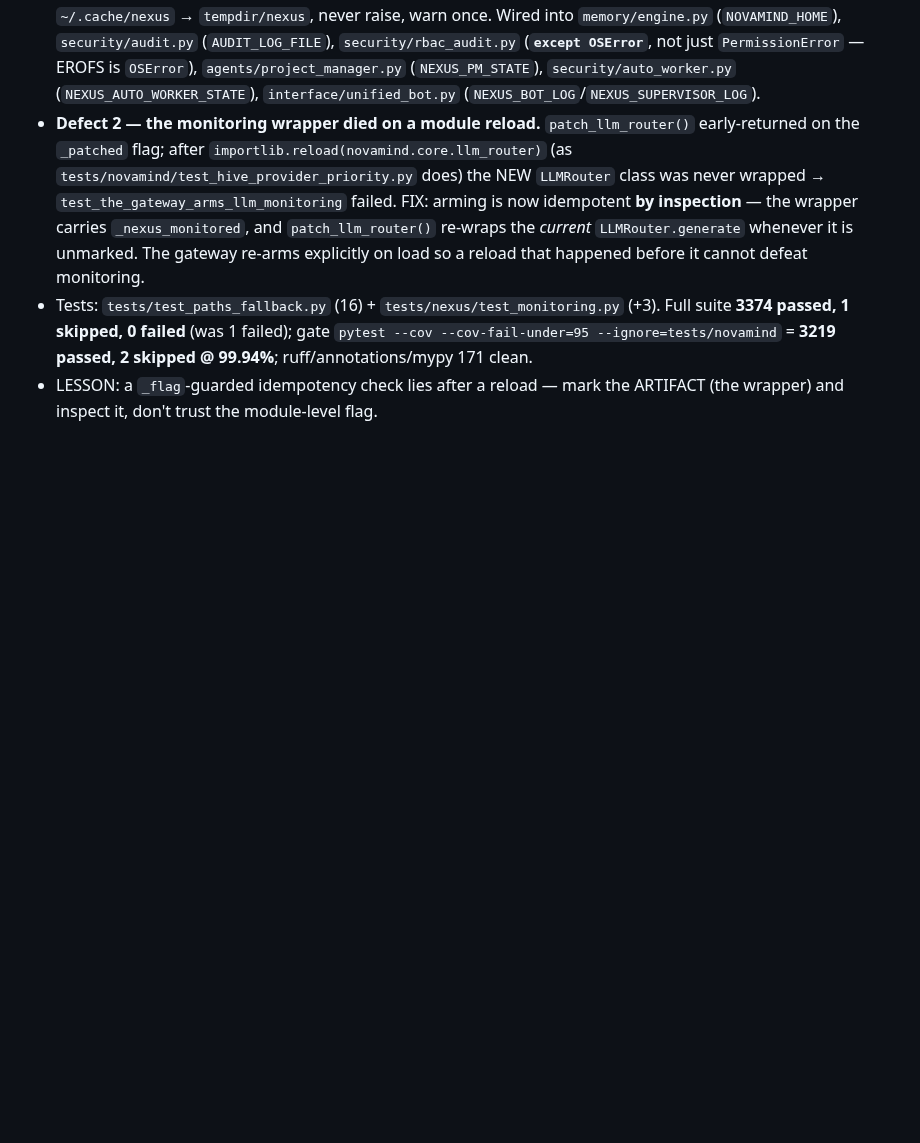
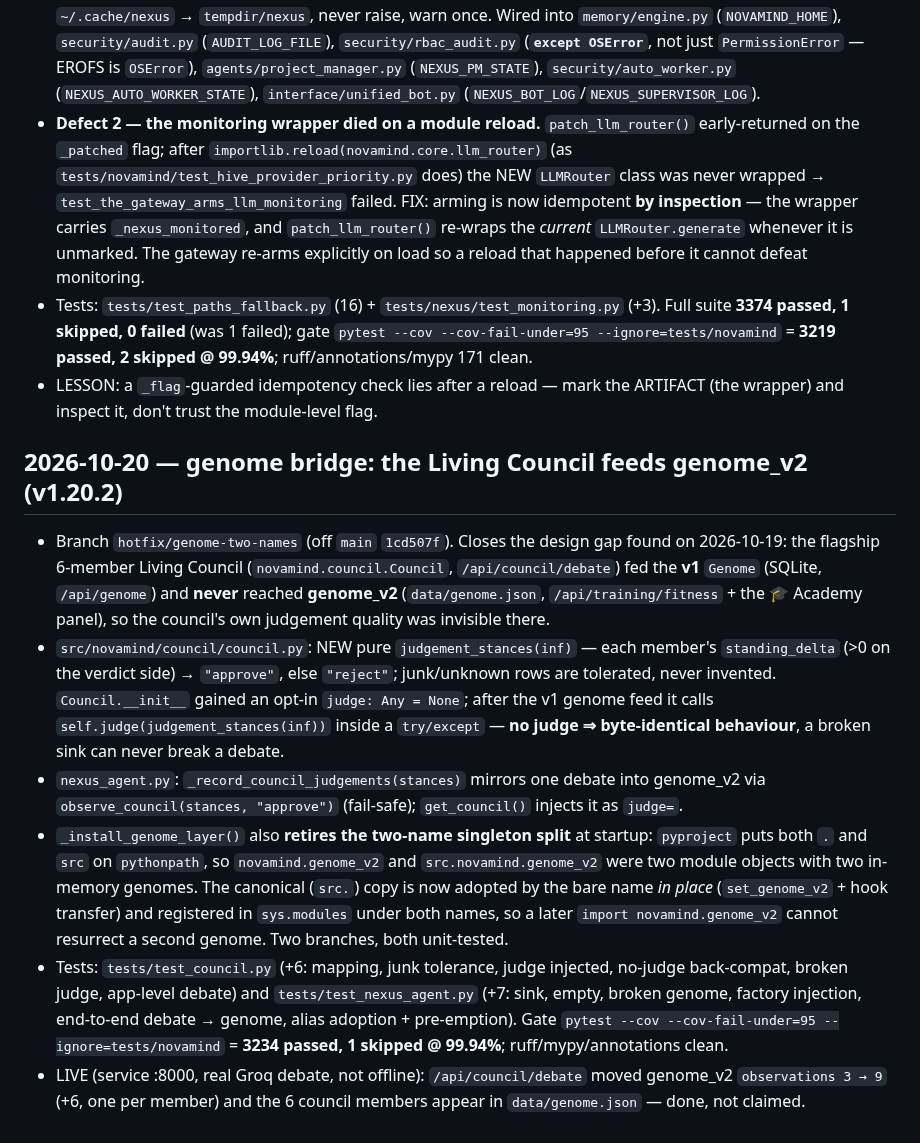
Before and after one commit to tibatechapp-ship-it/nexus-core, a Markdown page: AGENTS.md, the part around the change. GitHub-like rendering; blank space fills up the shorter version.

Commit message:
docs(agents): record the Living-Council → genome_v2 bridge

```diff
--- a/AGENTS.md
+++ b/AGENTS.md
@@ -2149,3 +2149,36 @@ Pushed to BOTH remotes (verified ls-remote: both at d6c98a2 + tag 4f25913).
   **3219 passed, 2 skipped @ 99.94%**; ruff/annotations/mypy 171 clean.
 - LESSON: a `_flag`-guarded idempotency check lies after a reload — mark the
   ARTIFACT (the wrapper) and inspect it, don't trust the module-level flag.
+
+## 2026-10-20 — genome bridge: the Living Council feeds genome_v2 (v1.20.2)
+- Branch `hotfix/genome-two-names` (off `main` `1cd507f`). Closes the design gap
+  found on 2026-10-19: the flagship 6-member Living Council
+  (`novamind.council.Council`, `/api/council/debate`) fed the **v1** `Genome`
+  (SQLite, `/api/genome`) and **never** reached **genome_v2**
+  (`data/genome.json`, `/api/training/fitness` + the 🎓 Academy panel), so the
+  council's own judgement quality was invisible there.
+- `src/novamind/council/council.py`: NEW pure `judgement_stances(inf)` — each
+  member's `standing_delta` (>0 on the verdict side) → `"approve"`, else
+  `"reject"`; junk/unknown rows are tolerated, never invented. `Council.__init__`
+  gained an opt-in `judge: Any = None`; after the v1 genome feed it calls
+  `self.judge(judgement_stances(inf))` inside a `try/except` — **no judge ⇒
+  byte-identical behaviour**, a broken sink can never break a debate.
+- `nexus_agent.py`: `_record_council_judgements(stances)` mirrors one debate into
+  genome_v2 via `observe_council(stances, "approve")` (fail-safe);
+  `get_council()` injects it as `judge=`.
+- `_install_genome_layer()` also **retires the two-name singleton split** at
+  startup: `pyproject` puts both `.` and `src` on `pythonpath`, so
+  `novamind.genome_v2` and `src.novamind.genome_v2` were two module objects with
+  two in-memory genomes. The canonical (`src.`) copy is now adopted by the bare
+  name *in place* (`set_genome_v2` + hook transfer) and registered in
+  `sys.modules` under both names, so a later `import novamind.genome_v2` cannot
+  resurrect a second genome. Two branches, both unit-tested.
+- Tests: `tests/test_council.py` (+6: mapping, junk tolerance, judge injected,
+  no-judge back-compat, broken judge, app-level debate) and
+  `tests/test_nexus_agent.py` (+7: sink, empty, broken genome, factory injection,
+  end-to-end debate → genome, alias adoption + pre-emption). Gate
+  `pytest --cov --cov-fail-under=95 --ignore=tests/novamind` = **3234 passed,
+  1 skipped @ 99.94%**; ruff/mypy/annotations clean.
+- LIVE (service :8000, real Groq debate, not offline): `/api/council/debate`
+  moved genome_v2 `observations 3 → 9` (+6, one per member) and the 6 council
+  members appear in `data/genome.json` — done, not claimed.
```
